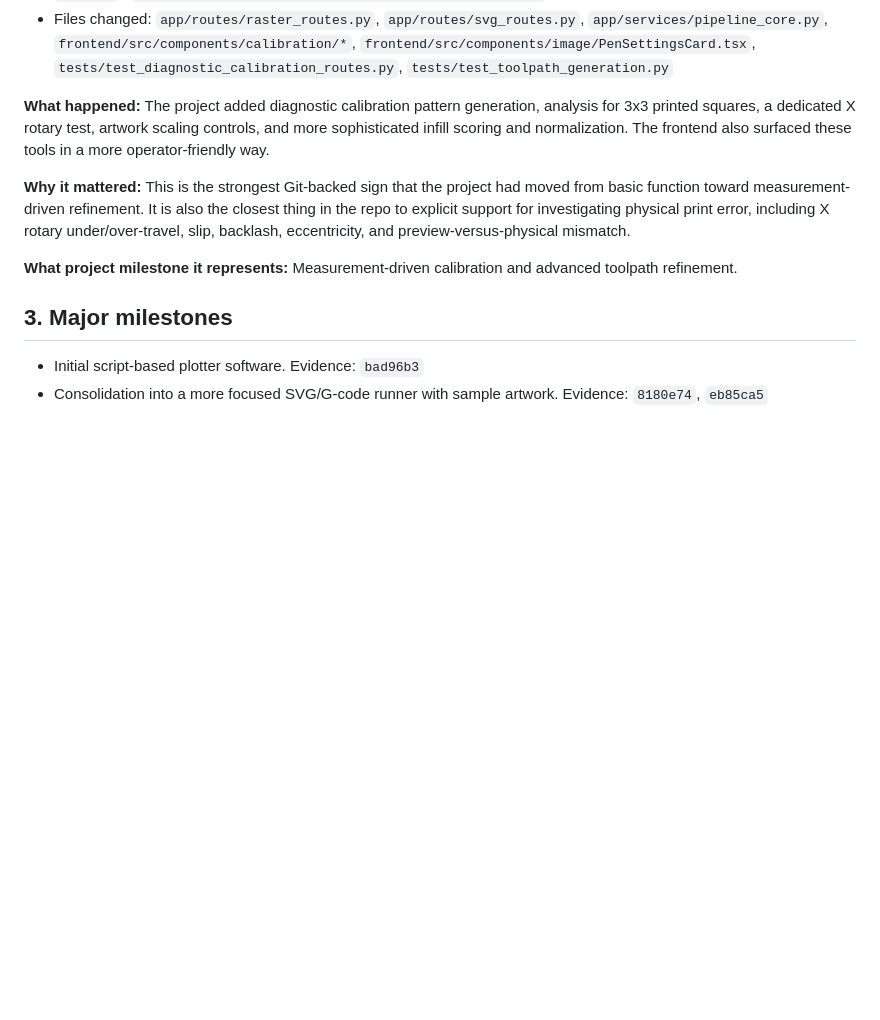
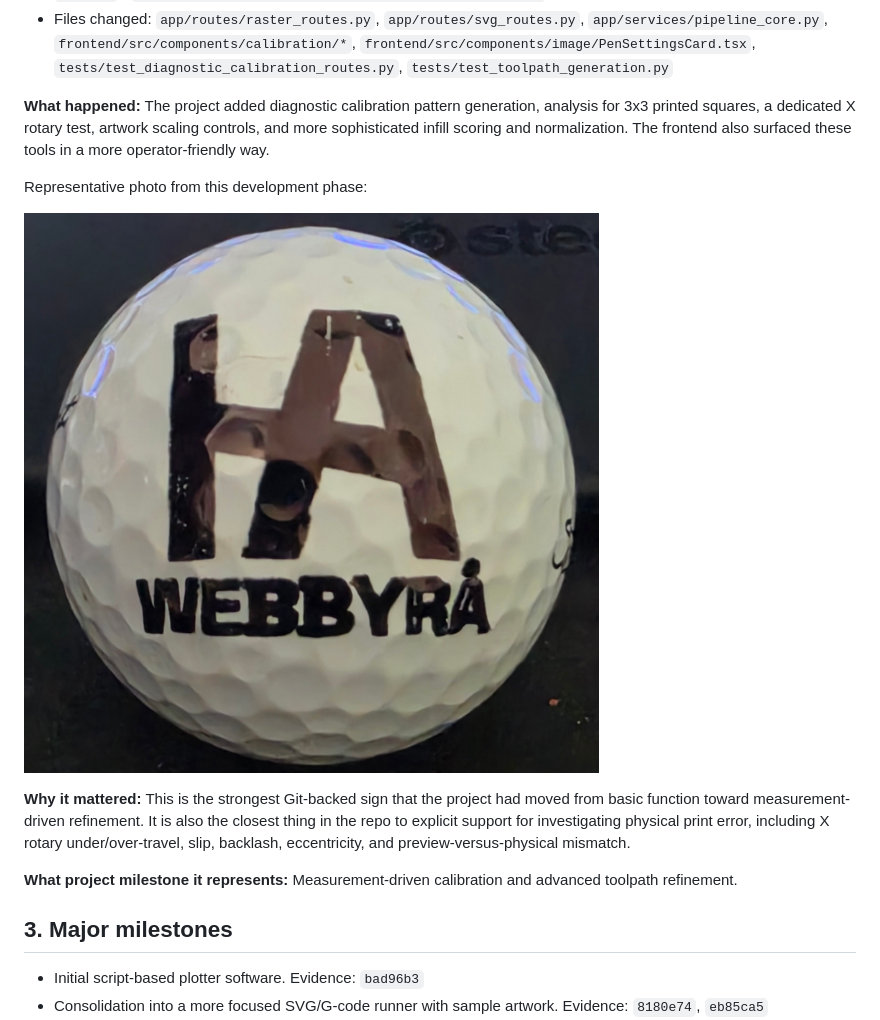
Before and after one commit to HampusAndersson01/DIY-Golf-Ball-Plotter, a Markdown page: docs/project-history-timeline.md, the part around the change. Rendered like a GitHub page; pictures changed too: docs/images/readme/ball-being-printed-2026-05-21.jpg (added); blank space fills up the shorter version.

```diff
--- a/docs/project-history-timeline.md
+++ b/docs/project-history-timeline.md
@@ -198,6 +198,10 @@ Stabilization and internal documentation phase.
 **What happened:**
 The project added diagnostic calibration pattern generation, analysis for 3x3 printed squares, a dedicated X rotary test, artwork scaling controls, and more sophisticated infill scoring and normalization. The frontend also surfaced these tools in a more operator-friendly way.
 
+Representative photo from this development phase:
+
+![Ball being printed on the plotter](images/readme/ball-being-printed-2026-05-21.jpg)
+
 **Why it mattered:**
 This is the strongest Git-backed sign that the project had moved from basic function toward measurement-driven refinement. It is also the closest thing in the repo to explicit support for investigating physical print error, including X rotary under/over-travel, slip, backlash, eccentricity, and preview-versus-physical mismatch.
 
```
Also changed, not shown: README.md (+4 -9 lines), docs/images/readme/ha-logo-outline-infill-mismatch-test.jpg, 2 other files.
